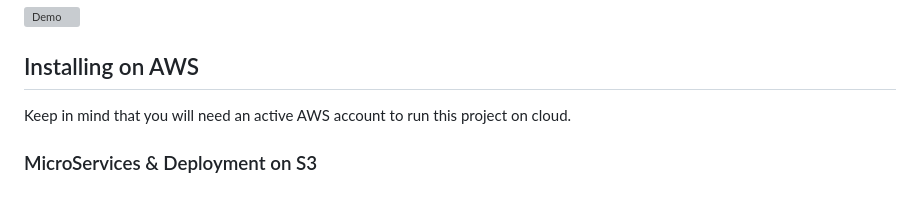
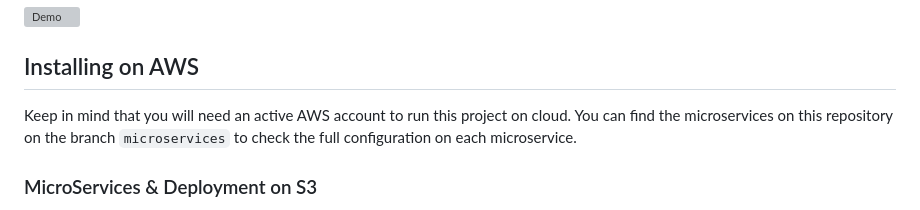
Before and after one commit to oscar0617/Lab07-AREP-Twitter, a Markdown page: README.md, the part around the change. Rendered like a GitHub page; grey boxes are pictures that could not be loaded.

Commit message:
finalizado

```diff
--- a/README.md
+++ b/README.md
@@ -98,7 +98,7 @@ After this, you can access your browser with https://localhost:8080 and test the
 
 ## Installing on AWS
 
-Keep in mind that you will need an active AWS account to run this project on cloud.
+Keep in mind that you will need an active AWS account to run this project on cloud. You can find the microservices on this repository on the branch `microservices` to check the full configuration on each microservice.
 
 ### MicroServices & Deployment on S3
 
```
